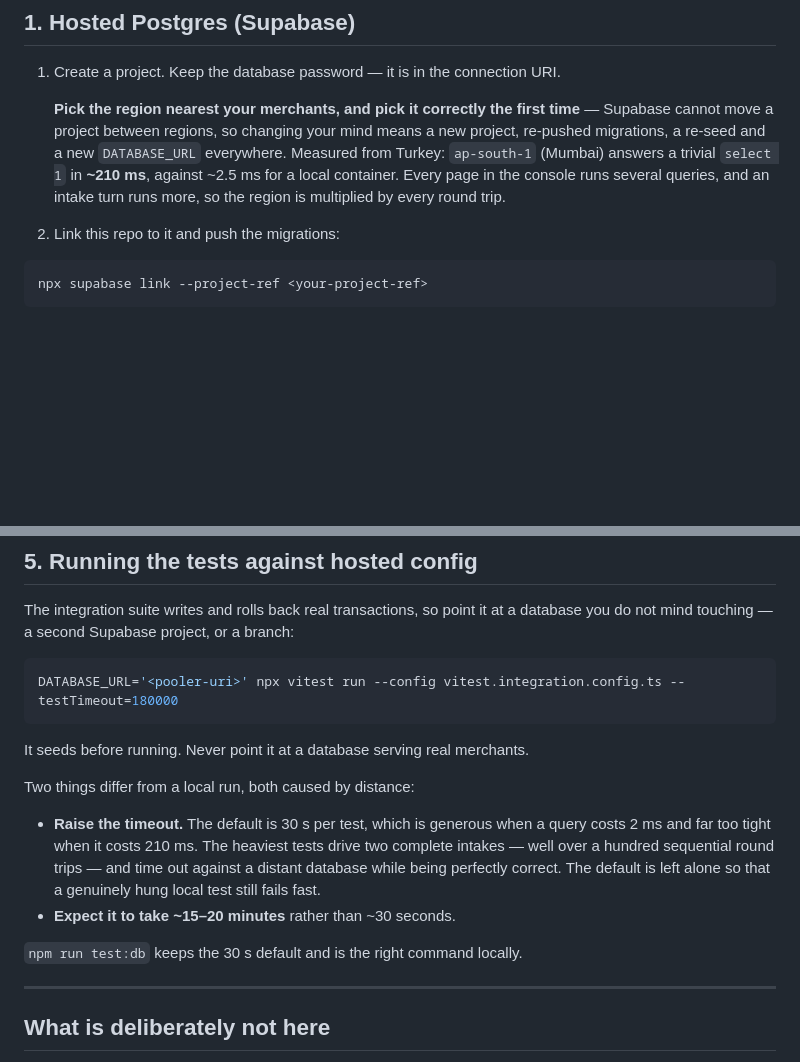
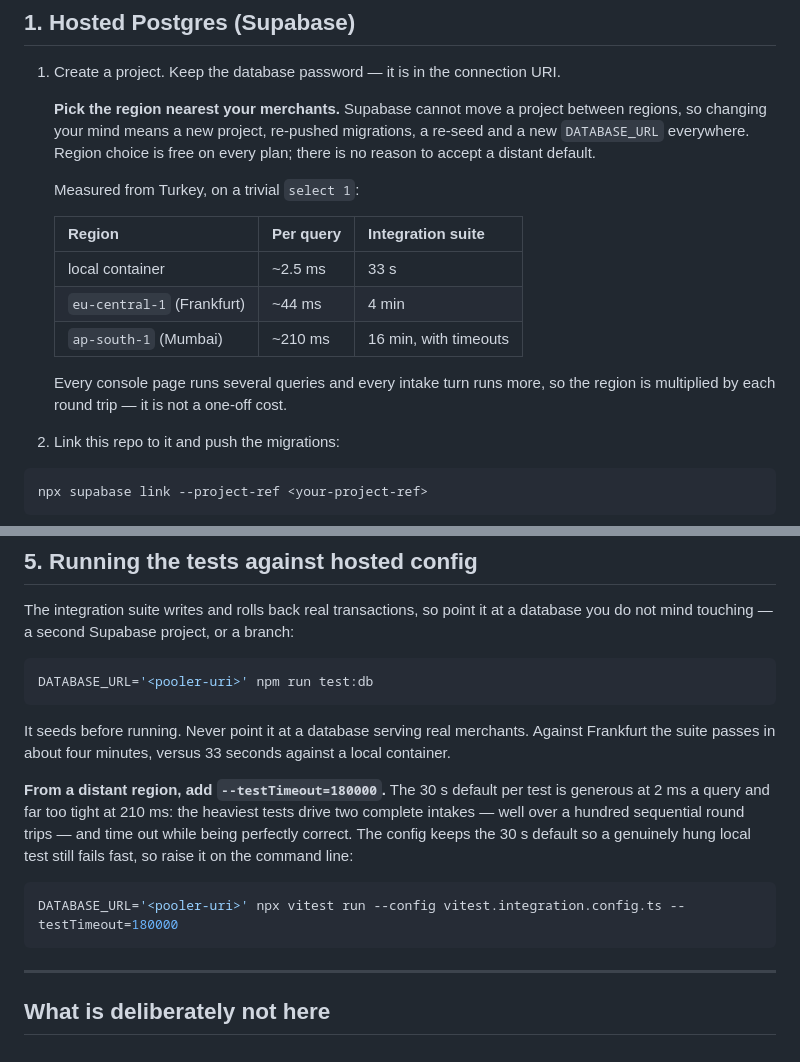
Before and after one commit to BatuhanOzdemir/ChicChat, a Markdown page: docs/DEPLOYMENT.md, 2 parts joined by grey strips. GitHub-like rendering; blank space fills up the shorter version.

Commit message:
docs(step-7): move the hosted database to Frankfurt
Region choice is free on every Supabase plan, so there was no reason to
keep serving Turkish merchants from Mumbai. Measured from Turkey on a
trivial query: 210 ms from ap-south-1, 44 ms from eu-central-1 -- 4.8x,
multiplied by every round trip a console page or an intake turn makes.
The integration suite went from 16 minutes with timeouts to 4 minutes
inside the default 30 s per-test budget.

Supabase cannot move a project between regions, so this was a new project
with the migrations re-pushed and re-seeded. Doing it now cost nothing
because the only data was demo seed; the same move after real cases exist
would mean migrating live customer data.

The runbook now gives the measured numbers as a table and keeps the raised
timeout as advice for a distant region rather than as the default command.

Co-Authored-By: Claude Opus 5 <noreply@anthropic.com>

````diff
--- a/docs/DEPLOYMENT.md
+++ b/docs/DEPLOYMENT.md
@@ -31,13 +31,21 @@ and per-merchant permissions are v0.3.
 
 1. Create a project. Keep the database password — it is in the connection URI.
 
-   **Pick the region nearest your merchants, and pick it correctly the first
-   time** — Supabase cannot move a project between regions, so changing your
-   mind means a new project, re-pushed migrations, a re-seed and a new
-   `DATABASE_URL` everywhere. Measured from Turkey: `ap-south-1` (Mumbai)
-   answers a trivial `select 1` in **~210 ms**, against ~2.5 ms for a local
-   container. Every page in the console runs several queries, and an intake
-   turn runs more, so the region is multiplied by every round trip.
+   **Pick the region nearest your merchants.** Supabase cannot move a project
+   between regions, so changing your mind means a new project, re-pushed
+   migrations, a re-seed and a new `DATABASE_URL` everywhere. Region choice is
+   free on every plan; there is no reason to accept a distant default.
+
+   Measured from Turkey, on a trivial `select 1`:
+
+   | Region | Per query | Integration suite |
+   |---|---|---|
+   | local container | ~2.5 ms | 33 s |
+   | `eu-central-1` (Frankfurt) | ~44 ms | 4 min |
+   | `ap-south-1` (Mumbai) | ~210 ms | 16 min, with timeouts |
+
+   Every console page runs several queries and every intake turn runs more, so
+   the region is multiplied by each round trip — it is not a one-off cost.
 
 2. Link this repo to it and push the migrations:
 
@@ -179,21 +187,22 @@ The integration suite writes and rolls back real transactions, so point it at a
 database you do not mind touching — a second Supabase project, or a branch:
 
 ```bash
-DATABASE_URL='<pooler-uri>' npx vitest run --config vitest.integration.config.ts --testTimeout=180000
+DATABASE_URL='<pooler-uri>' npm run test:db
 ```
 
 It seeds before running. Never point it at a database serving real merchants.
+Against Frankfurt the suite passes in about four minutes, versus 33 seconds
+against a local container.
 
-Two things differ from a local run, both caused by distance:
+**From a distant region, add `--testTimeout=180000`.** The 30 s default per test
+is generous at 2 ms a query and far too tight at 210 ms: the heaviest tests
+drive two complete intakes — well over a hundred sequential round trips — and
+time out while being perfectly correct. The config keeps the 30 s default so a
+genuinely hung local test still fails fast, so raise it on the command line:
 
-- **Raise the timeout.** The default is 30 s per test, which is generous when a
-  query costs 2 ms and far too tight when it costs 210 ms. The heaviest tests
-  drive two complete intakes — well over a hundred sequential round trips — and
-  time out against a distant database while being perfectly correct. The
-  default is left alone so that a genuinely hung local test still fails fast.
-- **Expect it to take ~15–20 minutes** rather than ~30 seconds.
-
-`npm run test:db` keeps the 30 s default and is the right command locally.
+```bash
+DATABASE_URL='<pooler-uri>' npx vitest run --config vitest.integration.config.ts --testTimeout=180000
+```
 
 ---
 
````
